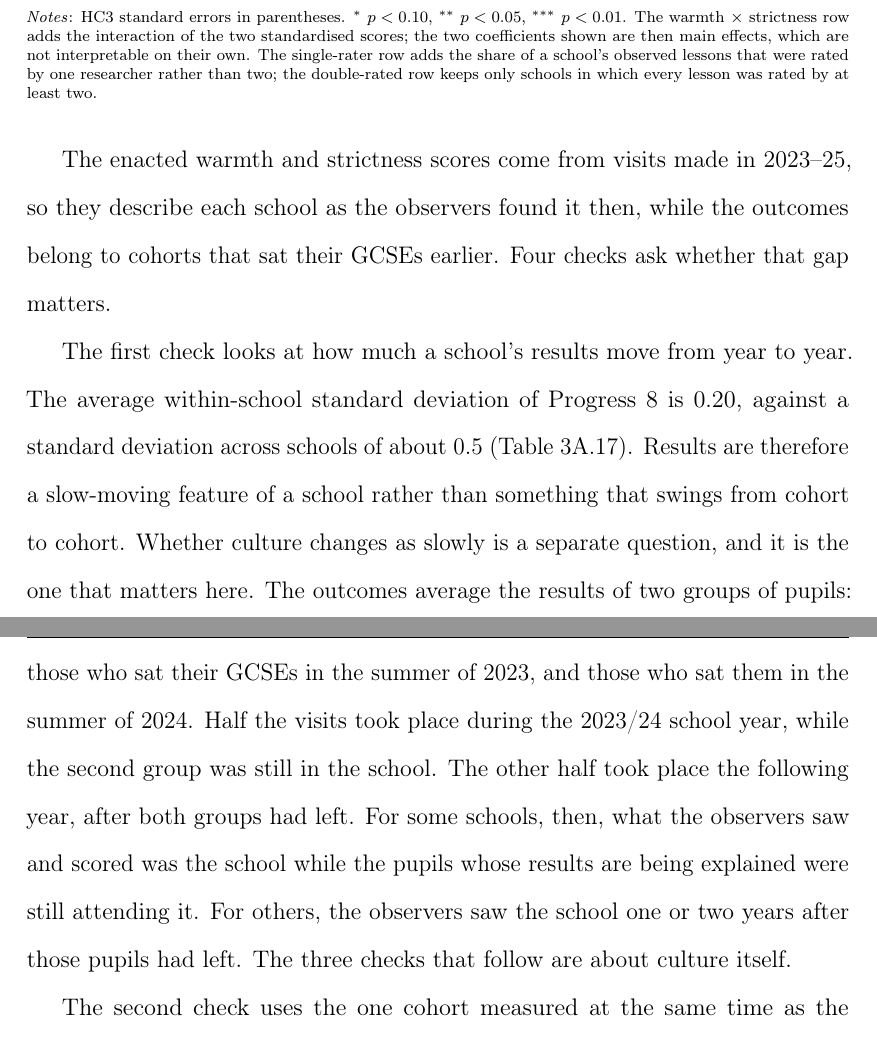
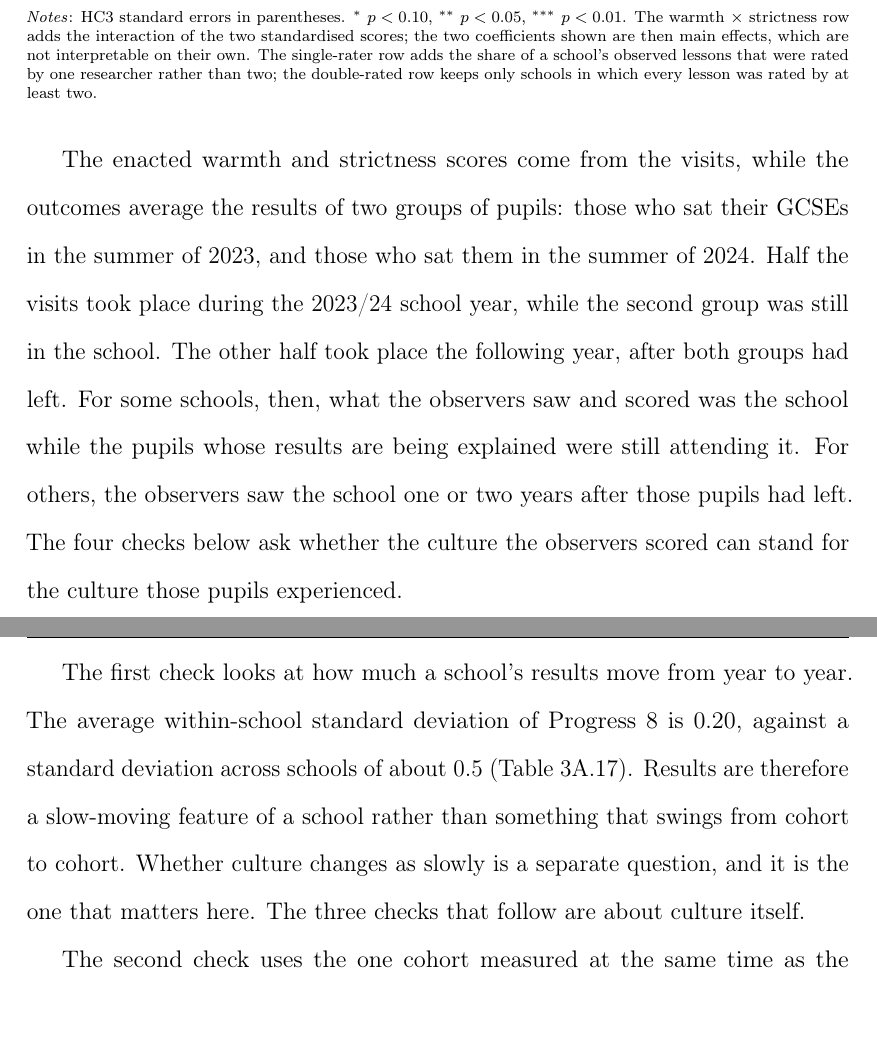
Before and after one commit to damianpphelan-cmd/phd-thesis-overleaf, a LaTeX thesis (main.tex, which reads chapters/03_paper2.tex): two parts of pages 139 and 140 of 181, joined at a grey line, cut so that both start at the same text. Compiled offline with pdfLaTeX.

Commit message:
Move the timing gap into the opening of the timing checks

```diff
--- a/chapters/03_paper2.tex
+++ b/chapters/03_paper2.tex
@@ -426,9 +426,9 @@ One further check concerns the standard errors rather than the coefficients. Sch
 
 \input{tables/tab_robustness_overall}
 
-The enacted warmth and strictness scores come from visits made in 2023--25, so they describe each school as the observers found it then, while the outcomes belong to cohorts that sat their GCSEs earlier. Four checks ask whether that gap matters.
+The enacted warmth and strictness scores come from the visits, while the outcomes average the results of two groups of pupils: those who sat their GCSEs in the summer of 2023, and those who sat them in the summer of 2024. Half the visits took place during the 2023/24 school year, while the second group was still in the school. The other half took place the following year, after both groups had left. For some schools, then, what the observers saw and scored was the school while the pupils whose results are being explained were still attending it. For others, the observers saw the school one or two years after those pupils had left. The four checks below ask whether the culture the observers scored can stand for the culture those pupils experienced.
 
-The first check looks at how much a school's results move from year to year. The average within-school standard deviation of Progress~8 is $0.20$, against a standard deviation across schools of about $0.5$ (\cref{tab:stability_p8}). Results are therefore a slow-moving feature of a school rather than something that swings from cohort to cohort. Whether culture changes as slowly is a separate question, and it is the one that matters here. The outcomes average the results of two groups of pupils: those who sat their GCSEs in the summer of 2023, and those who sat them in the summer of 2024. Half the visits took place during the 2023/24 school year, while the second group was still in the school. The other half took place the following year, after both groups had left. For some schools, then, what the observers saw and scored was the school while the pupils whose results are being explained were still attending it. For others, the observers saw the school one or two years after those pupils had left. The three checks that follow are about culture itself.
+The first check looks at how much a school's results move from year to year. The average within-school standard deviation of Progress~8 is $0.20$, against a standard deviation across schools of about $0.5$ (\cref{tab:stability_p8}). Results are therefore a slow-moving feature of a school rather than something that swings from cohort to cohort. Whether culture changes as slowly is a separate question, and it is the one that matters here. The three checks that follow are about culture itself.
 
 The second check uses the one cohort measured at the same time as the fieldwork. Progress~8 does not exist for the 2024/25 cohort, so a stand-in is built by adjusting that year's Attainment~8 for the pupils' Key Stage~2 starting point. Built the same way for an earlier year, where Progress~8 does exist, this measure correlates $+0.81$ with it. The culture coefficients on the stand-in are within $0.04$ of the Progress~8 ones on the overall measure (\cref{tab:p8_proxy}), and the strictness coefficient is if anything larger.
 
```
